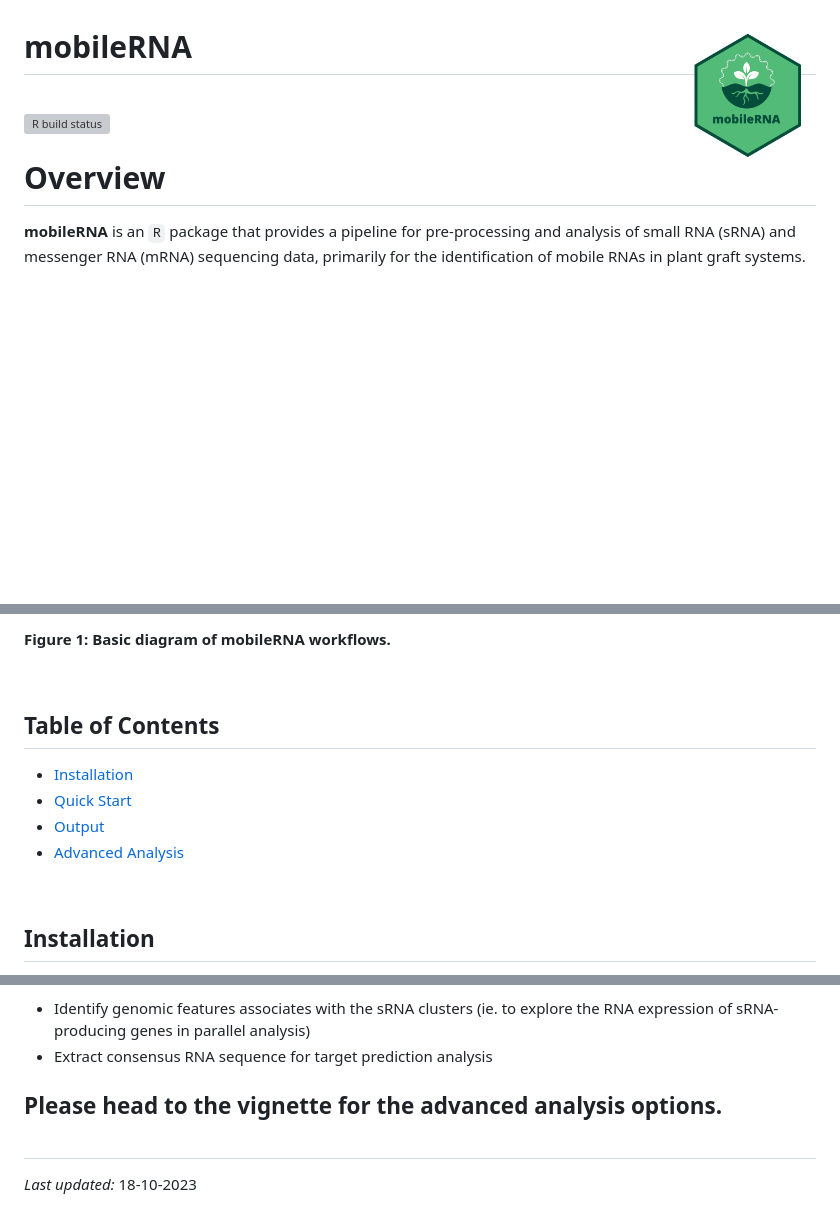
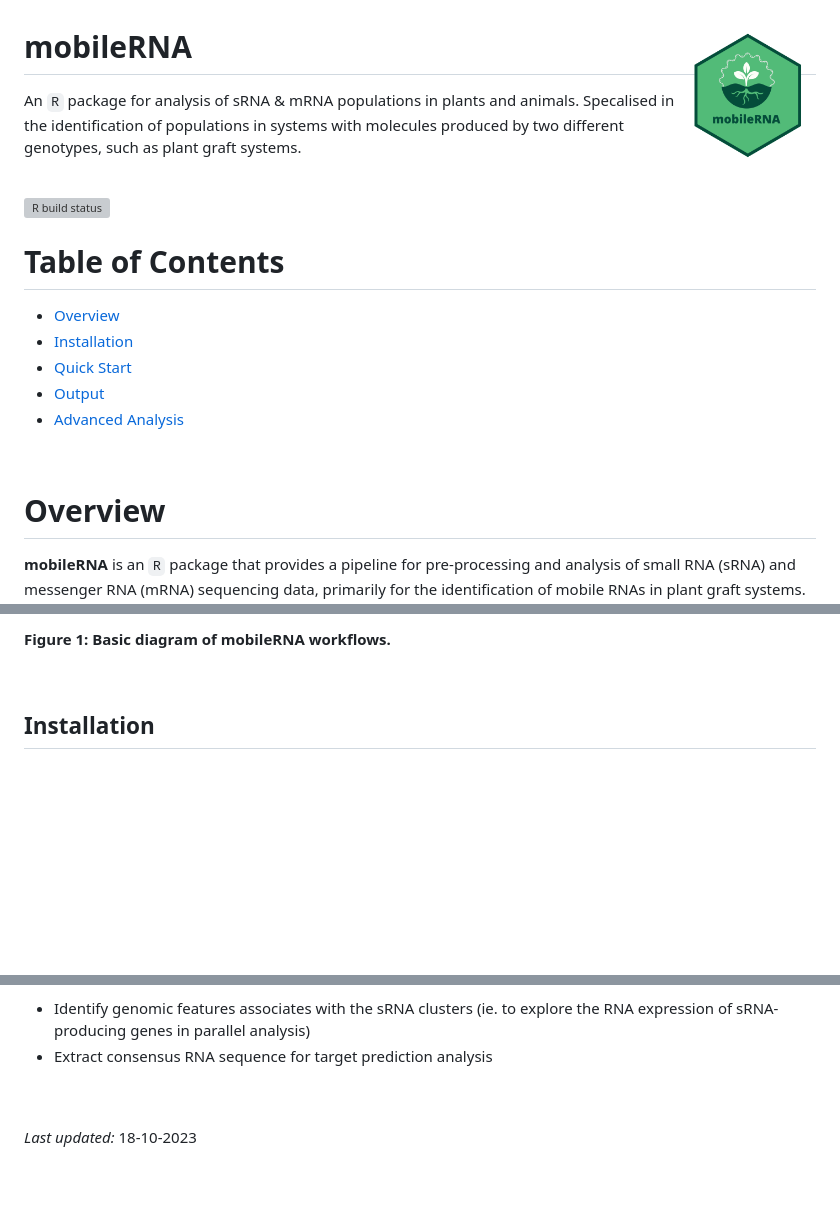
Before and after one commit to KJeynesCupper/mobileRNA, a Markdown page: README.md, 3 parts joined by grey strips. GitHub-like rendering; blank space fills up the shorter version; grey boxes are pictures that could not be loaded.

```diff
--- a/README.md
+++ b/README.md
@@ -1,5 +1,7 @@
 mobileRNA <a href="kjeynescupper.github.io/mobileRNA/"><img src="man/figures/logo.png" align="right" height="138" /></a>
 ======================================================================
+An `R` package for analysis of sRNA & mRNA populations in plants and animals. Specalised in the identification of populations in systems with molecules produced by two different genotypes, such as plant graft systems.
+
 <br>
 
 <!-- badges: start -->
@@ -7,6 +9,15 @@ mobileRNA <a href="kjeynescupper.github.io/mobileRNA/"><img src="man/figures/log
 status](https://github.com/KJeynesCupper/mobileRNA/workflows/R-CMD-check/badge.svg)](https://github.com/KJeynesCupper/mobileRNA/actions)
 <!-- badges: end -->
 
+
+Table of Contents
+======================================================================
+-   [Overview](#Overview)
+-   [Installation](#installation)
+-   [Quick Start](#Quick-Start)
+-   [Output](#Output)
+-   [Advanced Analysis](#Advanced-Analysis)
+<br>
 
 Overview
 ======================================================================
@@ -44,14 +55,6 @@ putative mobile RNA molecules.
 
 **Figure 1: Basic diagram of mobileRNA workflows.**
 
-<br>
-
-Table of Contents
------------------
--   [Installation](#installation)
--   [Quick Start](#Quick-Start)
--   [Output](#Output)
--   [Advanced Analysis](#Advanced-Analysis)
 
 <br>
 
@@ -318,8 +321,7 @@ Advanced features also include tools to assist functional analysis:
 * Identify genomic features associates with the sRNA clusters (ie. to explore the RNA expression of sRNA-producing genes in parallel analysis)
 * Extract consensus RNA sequence for target prediction analysis
 
-Please head to the vignette for the advanced analysis options.
-<br> <br>
-------------------------------------------------------------------------
+<br>
+<br>
 
 *Last updated:* 18-10-2023
```
